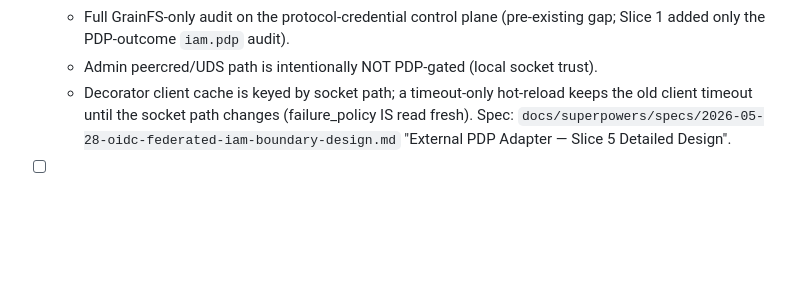
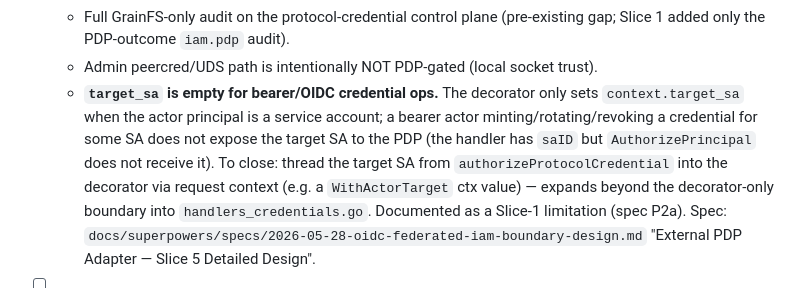
Before and after one commit to gritive/GrainFS, a Markdown page: TODOS.md, the part around the change. Rendered like a GitHub page; blank space fills up the shorter version.

Commit message:
docs: record bearer credential target_sa follow-up for External PDP

```diff
--- a/TODOS.md
+++ b/TODOS.md
@@ -93,8 +93,14 @@ Work these in order. Do not run them in parallel.
     - Full GrainFS-only audit on the protocol-credential control plane (pre-existing
       gap; Slice 1 added only the PDP-outcome `iam.pdp` audit).
     - Admin peercred/UDS path is intentionally NOT PDP-gated (local socket trust).
-    - Decorator client cache is keyed by socket path; a timeout-only hot-reload keeps
-      the old client timeout until the socket path changes (failure_policy IS read fresh).
+    - **`target_sa` is empty for bearer/OIDC credential ops.** The decorator only
+      sets `context.target_sa` when the actor principal is a service account; a
+      bearer actor minting/rotating/revoking a credential for some SA does not
+      expose the target SA to the PDP (the handler has `saID` but
+      `AuthorizePrincipal` does not receive it). To close: thread the target SA from
+      `authorizeProtocolCredential` into the decorator via request context (e.g. a
+      `WithActorTarget` ctx value) — expands beyond the decorator-only boundary into
+      `handlers_credentials.go`. Documented as a Slice-1 limitation (spec P2a).
   Spec: `docs/superpowers/specs/2026-05-28-oidc-federated-iam-boundary-design.md`
   "External PDP Adapter — Slice 5 Detailed Design".
 
```
